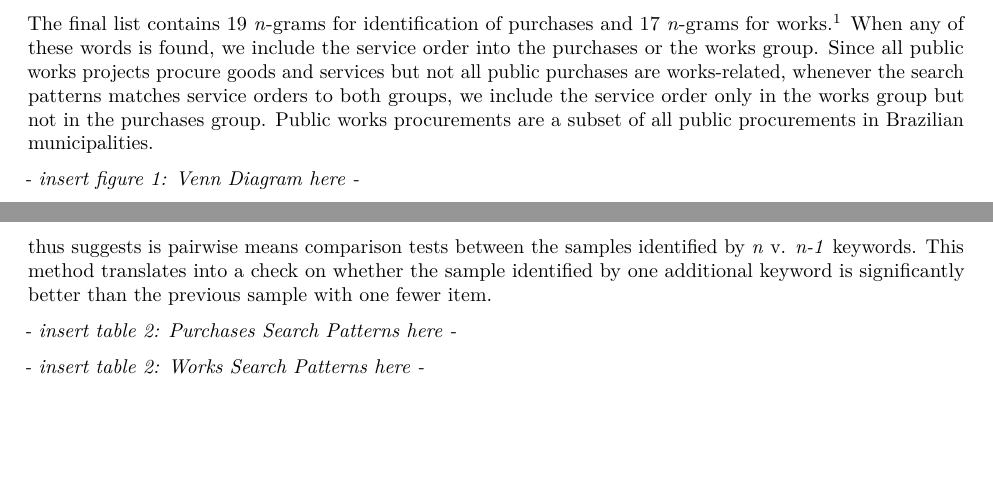
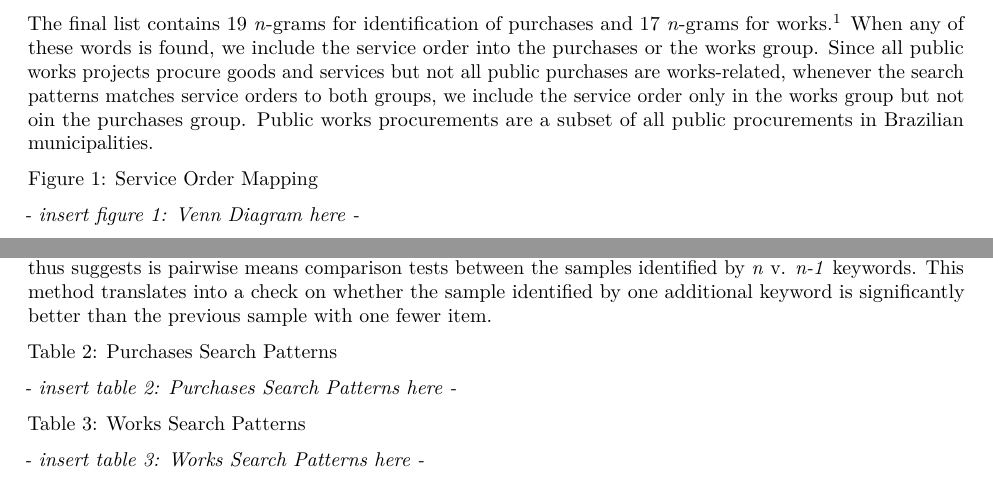
Before and after one commit to aassumpcao/discretionperformance, a LaTeX document (article/appendix.tex): two parts of pages 1 and 2 of 2, joined at a grey line, cut so that both start at the same text, the shorter picture padded with empty space. Compiled offline with pdfLaTeX.

```diff
--- a/article/appendix.tex
+++ b/article/appendix.tex
@@ -150,8 +150,10 @@
 works projects procure goods and services but not all public purchases
 are works-related, whenever the search patterns matches service orders
 to both groups, we include the service order only in the works group but
-not in the purchases group. Public works procurements are a subset of
+not oin the purchases group. Public works procurements are a subset of
 all public procurements in Brazilian municipalities.
+
+Figure 1: Service Order Mapping
 
 \emph{- insert figure 1: Venn Diagram here -}
 
@@ -187,17 +189,13 @@
 sample identified by one additional keyword is significantly better than
 the previous sample with one fewer item.
 
-
-
-
+Table 2: Purchases Search Patterns
 
 \emph{- insert table 2: Purchases Search Patterns here -}
 
+Table 3: Works Search Patterns
 
-
-\emph{- insert table 2: Works Search Patterns here -}
-
-According to tables \ref{tab2}
+\emph{- insert table 3: Works Search Patterns here -}
 
 \hypertarget{quality2}{%
 \subsection{Textual Descriptions}\label{quality2}}
```
Also changed, not shown: article/appendix.pdf, article/appendix.tex (6 more changed lines), 2 other files.
